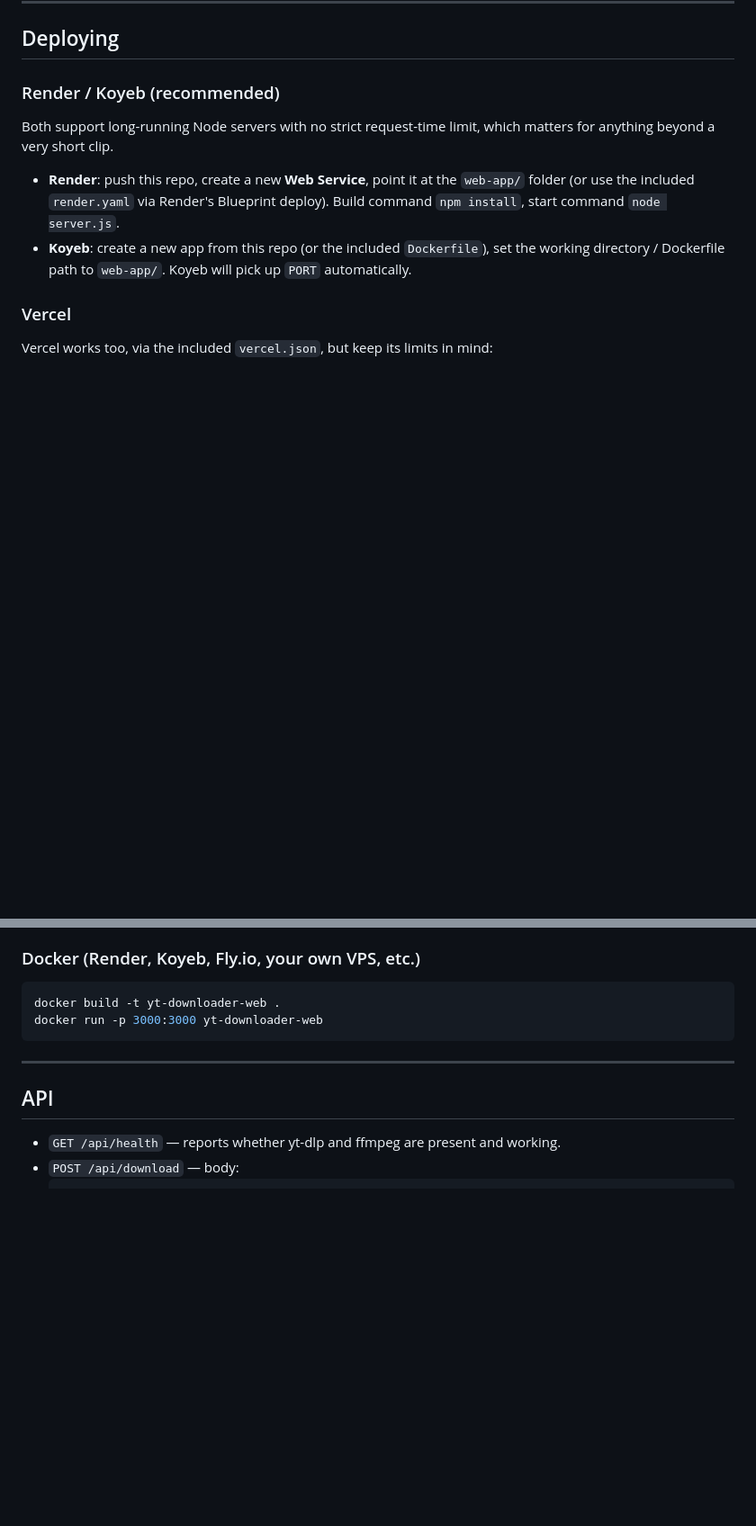
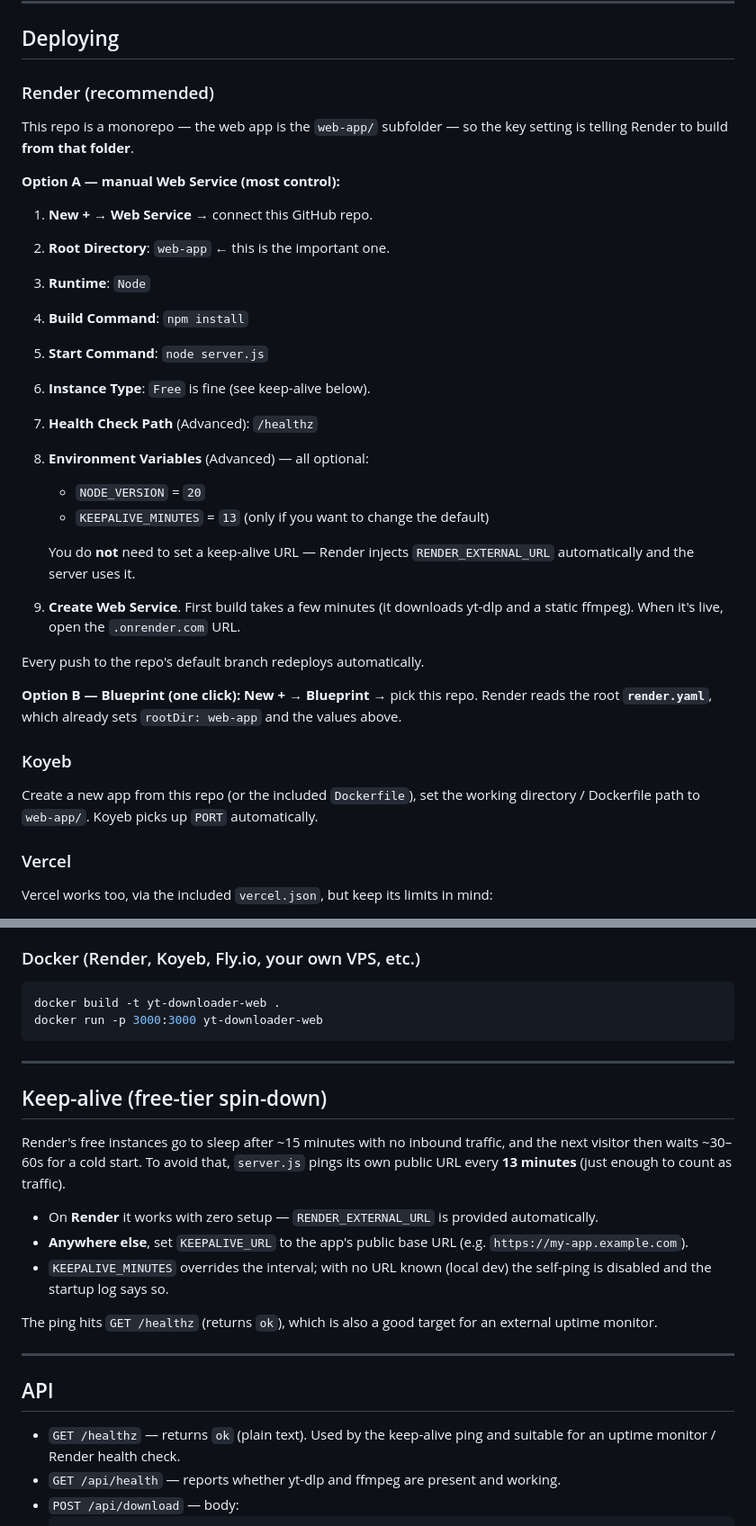
Before and after one commit to VVVULTURE/YT-Downloader, a Markdown page: web-app/README.md, 2 parts joined by grey strips. Shown at 90% size. Drawn GitHub-style; blank space fills up the shorter version.

Commit message:
web/README: Render deploy steps (Root Directory / Blueprint) + keep-alive

```diff
--- a/web-app/README.md
+++ b/web-app/README.md
@@ -54,17 +54,40 @@ Then open **http://localhost:3000**.
 
 ## Deploying
 
-### Render / Koyeb (recommended)
+### Render (recommended)
 
-Both support long-running Node servers with no strict request-time limit,
-which matters for anything beyond a very short clip.
+This repo is a monorepo — the web app is the `web-app/` subfolder — so the
+key setting is telling Render to build **from that folder**.
 
-- **Render**: push this repo, create a new **Web Service**, point it at the
-  `web-app/` folder (or use the included `render.yaml` via Render's Blueprint
-  deploy). Build command `npm install`, start command `node server.js`.
-- **Koyeb**: create a new app from this repo (or the included `Dockerfile`),
-  set the working directory / Dockerfile path to `web-app/`. Koyeb will pick
-  up `PORT` automatically.
+**Option A — manual Web Service (most control):**
+
+1. **New +** → **Web Service** → connect this GitHub repo.
+2. **Root Directory**: `web-app`  ← this is the important one.
+3. **Runtime**: `Node`
+4. **Build Command**: `npm install`
+5. **Start Command**: `node server.js`
+6. **Instance Type**: `Free` is fine (see keep-alive below).
+7. **Health Check Path** (Advanced): `/healthz`
+8. **Environment Variables** (Advanced) — all optional:
+   - `NODE_VERSION` = `20`
+   - `KEEPALIVE_MINUTES` = `13` (only if you want to change the default)
+
+   You do **not** need to set a keep-alive URL — Render injects
+   `RENDER_EXTERNAL_URL` automatically and the server uses it.
+9. **Create Web Service**. First build takes a few minutes (it downloads
+   yt-dlp and a static ffmpeg). When it's live, open the `.onrender.com` URL.
+
+Every push to the repo's default branch redeploys automatically.
+
+**Option B — Blueprint (one click):** **New +** → **Blueprint** → pick this
+repo. Render reads the root **`render.yaml`**, which already sets
+`rootDir: web-app` and the values above.
+
+### Koyeb
+
+Create a new app from this repo (or the included `Dockerfile`), set the
+working directory / Dockerfile path to `web-app/`. Koyeb picks up `PORT`
+automatically.
 
 ### Vercel
 
@@ -89,8 +112,29 @@ docker run -p 3000:3000 yt-downloader-web
 
 ---
 
+## Keep-alive (free-tier spin-down)
+
+Render's free instances go to sleep after ~15 minutes with no inbound
+traffic, and the next visitor then waits ~30–60s for a cold start. To avoid
+that, `server.js` pings its own public URL every **13 minutes** (just enough
+to count as traffic).
+
+- On **Render** it works with zero setup — `RENDER_EXTERNAL_URL` is provided
+  automatically.
+- **Anywhere else**, set `KEEPALIVE_URL` to the app's public base URL
+  (e.g. `https://my-app.example.com`).
+- `KEEPALIVE_MINUTES` overrides the interval; with no URL known (local dev)
+  the self-ping is disabled and the startup log says so.
+
+The ping hits `GET /healthz` (returns `ok`), which is also a good target for
+an external uptime monitor.
+
+---
+
 ## API
 
+- `GET /healthz` — returns `ok` (plain text). Used by the keep-alive ping
+  and suitable for an uptime monitor / Render health check.
 - `GET /api/health` — reports whether yt-dlp and ffmpeg are present and
   working.
 - `POST /api/download` — body:
```
